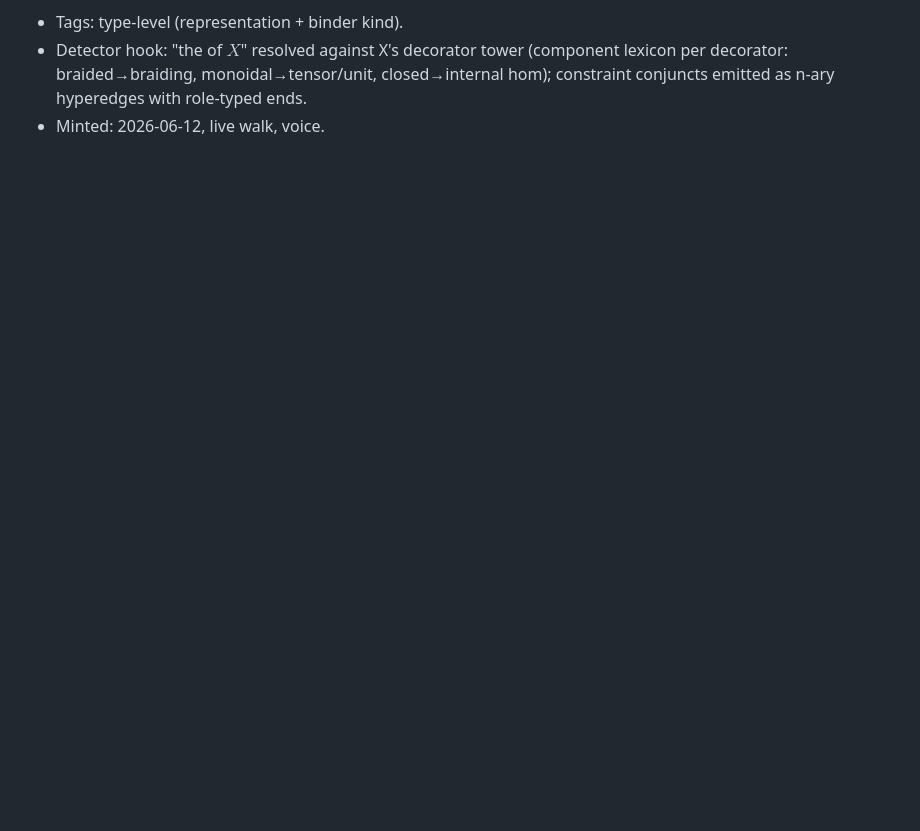
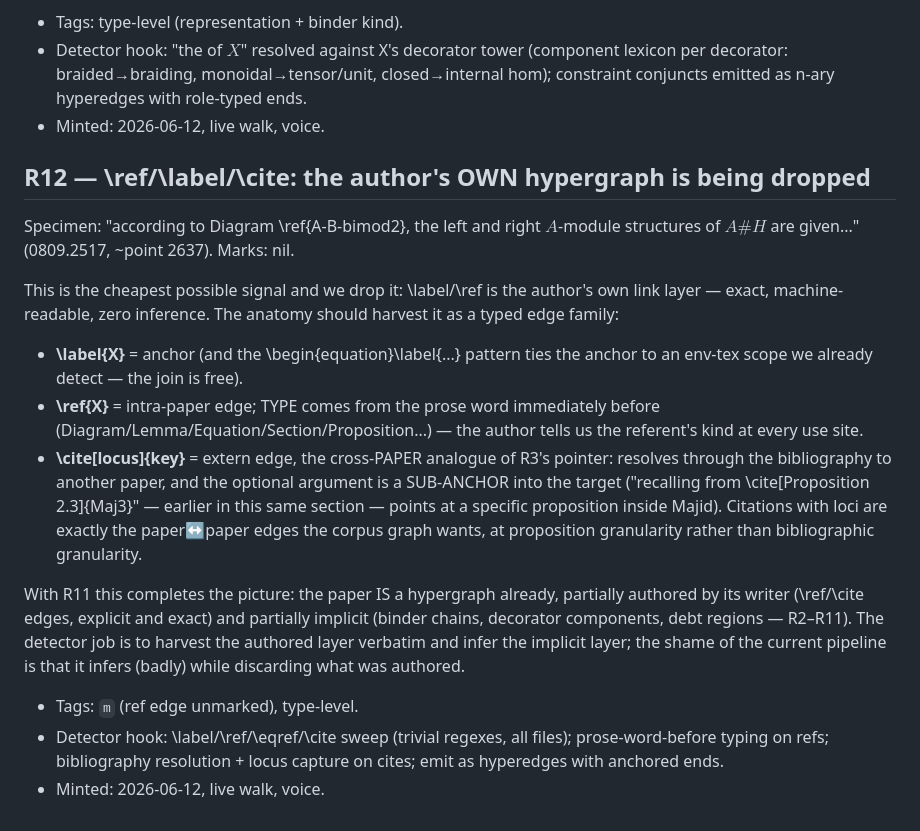
Before and after one commit to tothedarktowercame/futon6, a Markdown page: holes/golden-walk-ledger.md, the part around the change. GitHub-like rendering; blank space fills up the shorter version.

Commit message:
golden walk ledger: R12 — harvest the authored link layer (label/ref/cite with loci)
Co-Authored-By: Claude Fable 5 <noreply@anthropic.com>

```diff
--- a/holes/golden-walk-ledger.md
+++ b/holes/golden-walk-ledger.md
@@ -458,3 +458,41 @@ Two findings, one representational and one binder-taxonomic:
   monoidal→tensor/unit, closed→internal hom); constraint conjuncts
   emitted as n-ary hyperedges with role-typed ends.
 - Minted: 2026-06-12, live walk, voice.
+
+## R12 — \ref/\label/\cite: the author's OWN hypergraph is being dropped
+
+Specimen: "according to Diagram \ref{A-B-bimod2}, the left and right
+$A$-module structures of $A\# H$ are given..." (0809.2517, ~point
+2637). Marks: nil.
+
+This is the cheapest possible signal and we drop it: \label/\ref is
+the author's own link layer — exact, machine-readable, zero
+inference. The anatomy should harvest it as a typed edge family:
+
+- **\label{X}** = anchor (and the \begin{equation}\label{...} pattern
+  ties the anchor to an env-tex scope we already detect — the join is
+  free).
+- **\ref{X}** = intra-paper edge; TYPE comes from the prose word
+  immediately before (Diagram/Lemma/Equation/Section/Proposition...) —
+  the author tells us the referent's kind at every use site.
+- **\cite[locus]{key}** = extern edge, the cross-PAPER analogue of
+  R3's pointer: resolves through the bibliography to another paper,
+  and the optional argument is a SUB-ANCHOR into the target ("recalling
+  from \cite[Proposition 2.3]{Maj3}" — earlier in this same section —
+  points at a specific proposition inside Majid). Citations with loci
+  are exactly the paper↔paper edges the corpus graph wants, at
+  proposition granularity rather than bibliographic granularity.
+
+With R11 this completes the picture: the paper IS a hypergraph
+already, partially authored by its writer (\ref/\cite edges, explicit
+and exact) and partially implicit (binder chains, decorator
+components, debt regions — R2–R11). The detector job is to harvest
+the authored layer verbatim and infer the implicit layer; the shame
+of the current pipeline is that it infers (badly) while discarding
+what was authored.
+
+- Tags: `m` (ref edge unmarked), type-level.
+- Detector hook: \label/\ref/\eqref/\cite sweep (trivial regexes, all
+  files); prose-word-before typing on refs; bibliography resolution +
+  locus capture on cites; emit as hyperedges with anchored ends.
+- Minted: 2026-06-12, live walk, voice.
```
